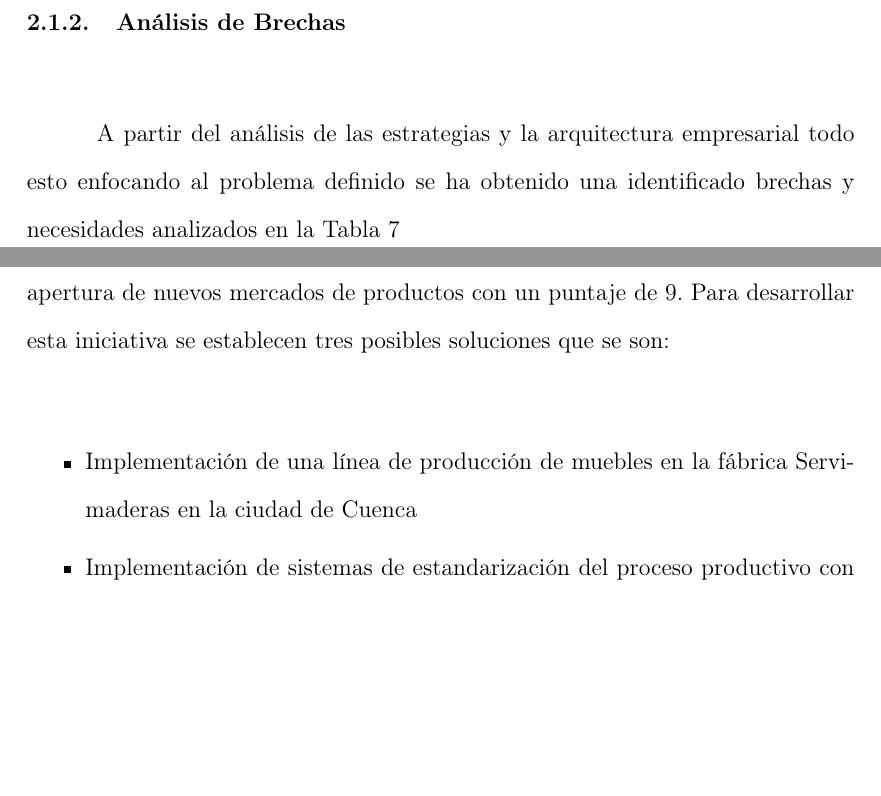
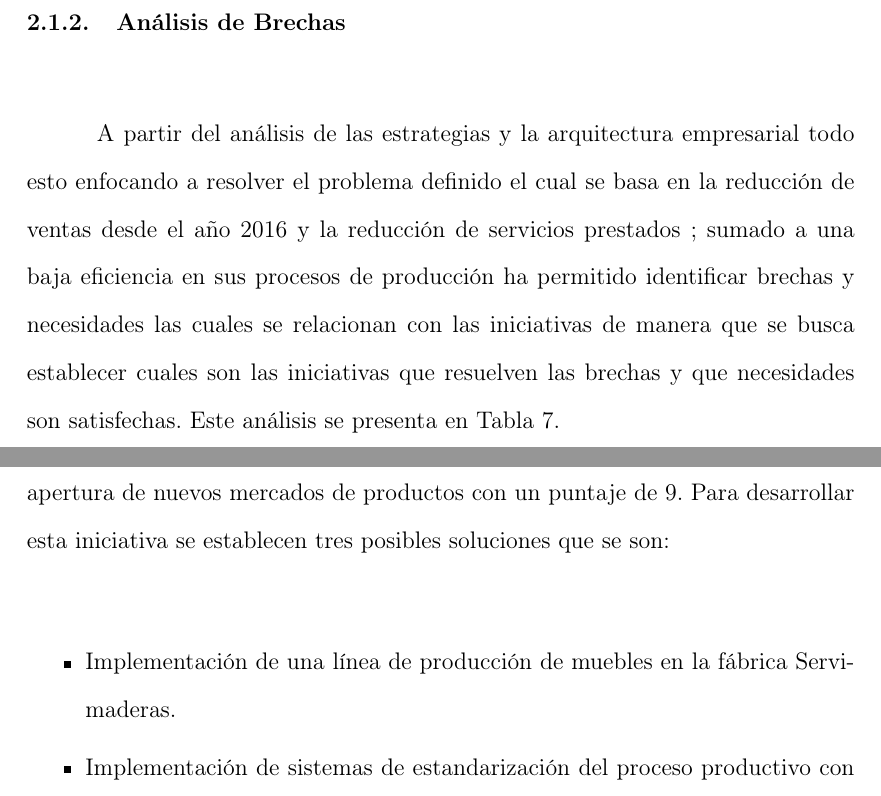
Before and after one commit to mcallerojas/RepoTesis, a LaTeX document (main.tex): two parts of pages 28 and 30 of 30, joined at a grey line, cut so that both start at the same text, the shorter picture padded with empty space. Compiled offline with pdfLaTeX.

Commit message:
Capitulo 2 Revisión 1

```diff
--- a/main.tex
+++ b/main.tex
@@ -489,8 +489,7 @@ Los ingresos provenientes de la venta de partes y piezas han tenido un decrecimi
 Ante estos factores la empresa requiere recuperar , obtener y mantener clientes de tal forma que sus ingresos permitan la sostenibilidad. De la misma manera es necesario reducir gastos de producción y gestionar de mejor manera el uso de los equipos y materiales a fin de tener productos y servicios eficientes y ser mas competitivos ante los diferentes competidores.
 
 \subsubsection{Análisis de Brechas}
-A partir del análisis de las estrategias y la arquitectura empresarial todo esto enfocando  al problema definido se ha obtenido una identificado  brechas y necesidades analizados en la Tabla \ref{brechas}
-
+A partir del análisis de las estrategias y la arquitectura empresarial todo esto enfocando  a resolver el problema definido el cual se basa en la reducción de ventas desde el año 2016 y la reducción de servicios prestados ; sumado a una baja eficiencia en sus procesos de producción  ha permitido  identificar  brechas y necesidades las cuales se relacionan con las iniciativas de manera que se busca establecer cuales son las iniciativas que  resuelven las brechas y que necesidades son satisfechas. Este análisis se presenta en  Tabla \ref{brechas}.
 
 \begin{table}[H]
 \centering
@@ -536,7 +535,7 @@ Realizar procesos de evaluación al personal & 1 & 1 & 1 \\ \hline
 Una vez analizada la matriz se ve que la iniciativa con mayor  prioridad es Implementar una producción eficiente mediante diversificación de portafolio y apertura de nuevos mercados de productos con un puntaje de 9. Para desarrollar esta iniciativa se establecen tres posibles soluciones que se son:
 
 \begin{itemize}
-\item Implementación de una línea de producción de muebles en la fábrica Servimaderas en la ciudad de Cuenca
+\item Implementación de una línea de producción de muebles en la fábrica Servimaderas.
 \item Implementación de sistemas de estandarización del proceso productivo con nuevos productos de partes y piezas.
 \item Implementar un sistema de ventas mas agresivo de partes y piezas a empresas que fabriquen muebles a nivel nacional.
 \end{itemize}
```
